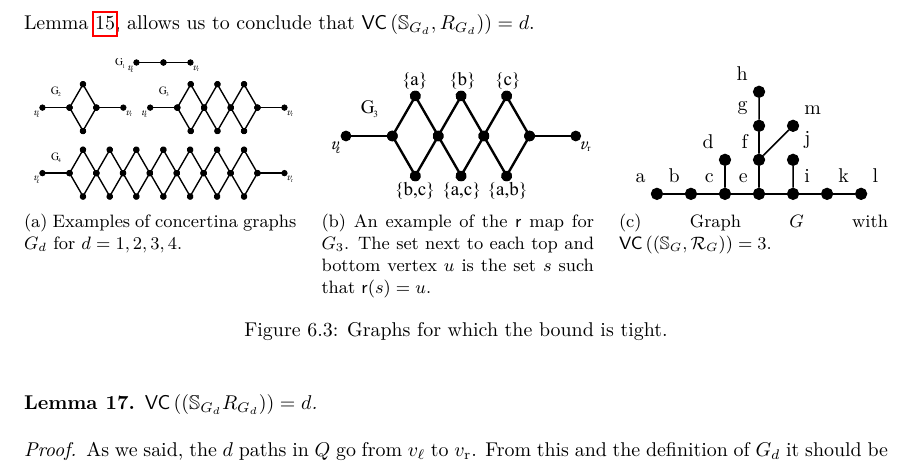
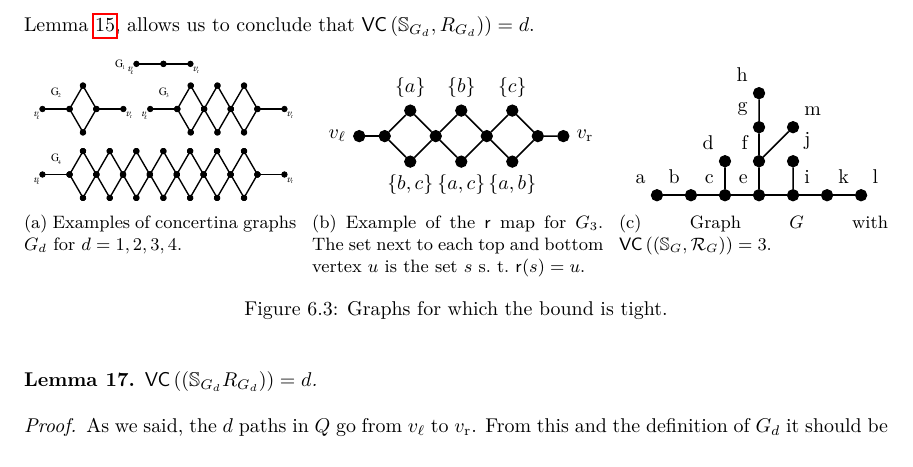
Before and after one commit to ZhizhongIsaacChen/dissertation, a LaTeX thesis (dissertation.tex, which reads centrsampl/rangeset.tex): part of page 107 of 178, cut so that both start at the same text. Compiled offline with pdfLaTeX.

Commit message:
Convert another figure to tkz-graph. We only have one non-converted one, as it is too complex (multiple graphs in a single figure).

```diff
--- a/centrsampl/rangeset.tex
+++ b/centrsampl/rangeset.tex
@@ -256,10 +256,40 @@ that $\VC\left(\mathbb{S}_{G_d},R_{G_d})\right)=d$.
     \includegraphics[width=0.3\textwidth,keepaspectratio]{centrsampl/figures/eps/tight}
     }
   \hfill
-  \subcaptionbox{An example of the $\mathsf{r}$ map for $G_3$. The set next to
-  each top and bottom vertex $u$ is the set $s$ such that
-  $\mathsf{r}(s)=u$.\label{fig:centrsamplmapexample}}{
-    \includegraphics[width=0.3\textwidth,keepaspectratio]{centrsampl/figures/eps/tight-mapexample}
+  \subcaptionbox{Example of the $\mathsf{r}$ map for $G_3$. The set next to
+  each top and bottom vertex $u$ is the set $s$
+  s.~t.~$\mathsf{r}(s)=u$.\label{fig:centrsamplmapexample}}{
+    %\includegraphics[width=0.3\textwidth,keepaspectratio]{centrsampl/figures/eps/tight-mapexample}
+    \begin{tikzpicture}[scale=.45]
+      \GraphInit[vstyle=Classic]
+      \tikzset{VertexStyle/.append style = { minimum size = 2 pt }}
+      \Vertex[Lpos=180,L={$v_\ell$}]{vl}
+      \EA[NoLabel](vl){no1}
+      \NOEA[Lpos=90,L={$\{ a\}$}](no1){a}
+      \SOEA[Lpos=-90,L={$\{b,c\}$}](no1){bc}
+      \SOEA[NoLabel](a){no2}
+      \NOEA[Lpos=90,L={$\{b\}$}](no2){b}
+      \SOEA[Lpos=-90,L={$\{a,c\}$}](no2){ac}
+      \SOEA[NoLabel](b){no3}
+      \NOEA[Lpos=90,L={$\{c\}$}](no3){c}
+      \SOEA[Lpos=-90,L={$\{a,b\}$}](no3){ab}
+      \SOEA[NoLabel](c){no4}
+      \EA[L={$v_\mathrm{r}$}](no4){vr}
+      \Edge(vl)(no1)
+      \Edge(no1)(a)
+      \Edge(no1)(bc)
+      \Edge(a)(no2)
+      \Edge(bc)(no2)
+      \Edge(no2)(b)
+      \Edge(no2)(ac)
+      \Edge(b)(no3)
+      \Edge(ac)(no3)
+      \Edge(no3)(c)
+      \Edge(no3)(ab)
+      \Edge(c)(no4)
+      \Edge(ab)(no4)
+      \Edge(no4)(vr)
+    \end{tikzpicture}
     }
   \hfill
   \subcaptionbox{Graph $G$ with $\VC\left((\mathbb{S}_G,\range_G)\right)=
```
